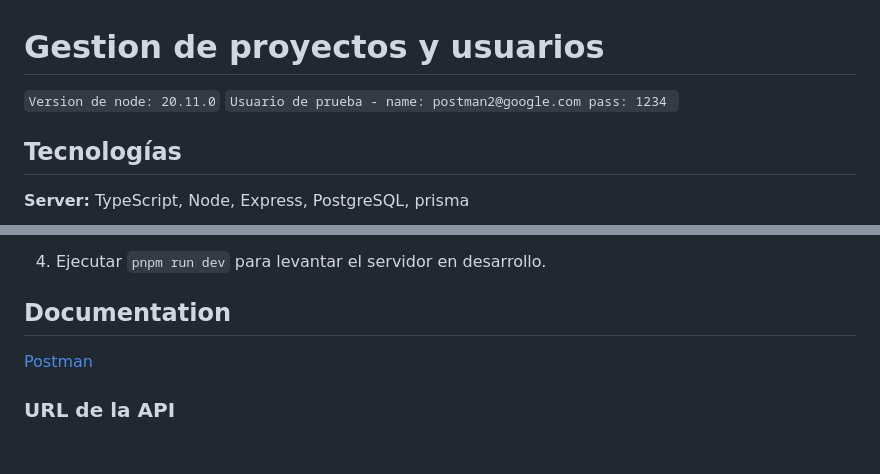
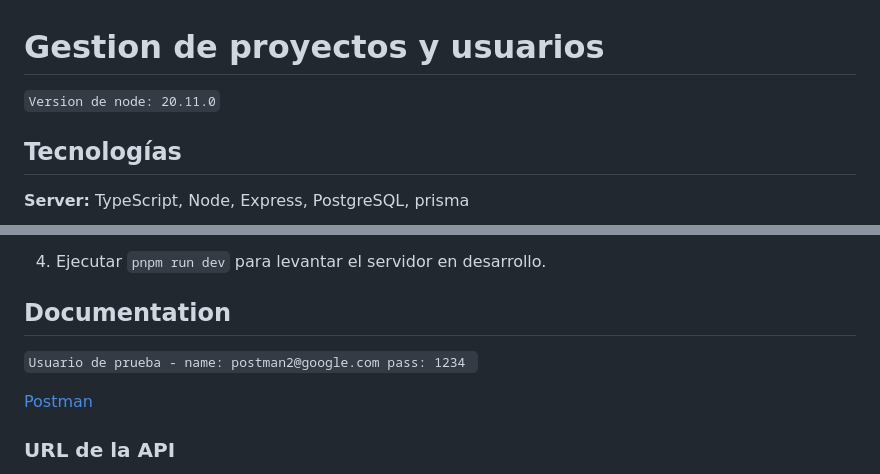
Before and after one commit to Therocking/proyecto-solvex, a Markdown page: README.md, 2 parts joined by grey strips. Rendered like a GitHub page; blank space fills up the shorter version.

````diff
--- a/README.md
+++ b/README.md
@@ -2,7 +2,7 @@
 # Gestion de proyectos y usuarios
 
 ```Version de node: 20.11.0```
-```Usuario de prueba - name: postman2@google.com pass: 1234 ```
+
 
 ## Tecnologías
 
@@ -79,6 +79,7 @@ Para ejecutar los test, correr el siguiente comando.
 5. Ejecutar `pnpm run dev` para levantar el servidor en desarrollo.
 
 ## Documentation
+```Usuario de prueba - name: postman2@google.com pass: 1234 ```
 
 [Postman](https://documenter.getpostman.com/view/32489654/2s9YypFPFF)
 
````
